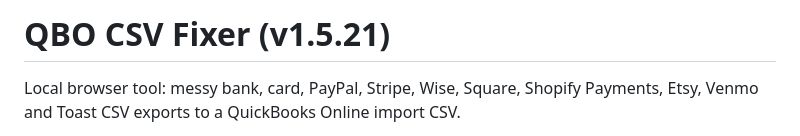
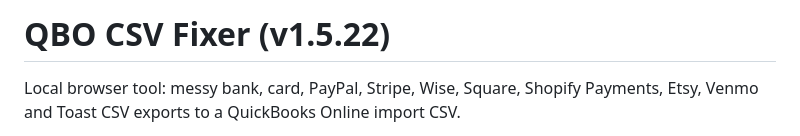
Before and after one commit to marcocostapadilla/qbo-csv-fixer, a Markdown page: README.md, the part around the change. Rendered like a GitHub page.

```diff
--- a/README.md
+++ b/README.md
@@ -1,4 +1,4 @@
-# QBO CSV Fixer (v1.5.21)
+# QBO CSV Fixer (v1.5.22)
 
 Local browser tool: messy bank, card, PayPal, Stripe, Wise, Square, Shopify Payments, Etsy, Venmo and Toast CSV exports to a QuickBooks Online import CSV.
 
```
